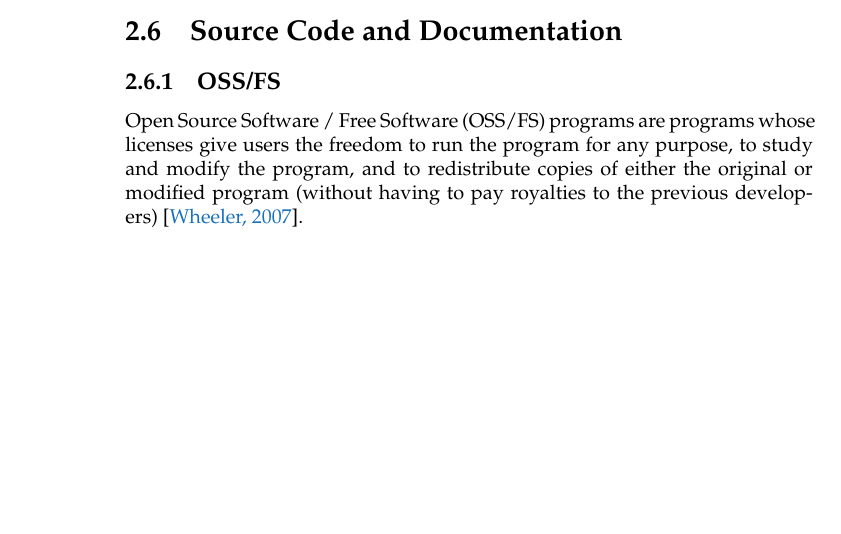
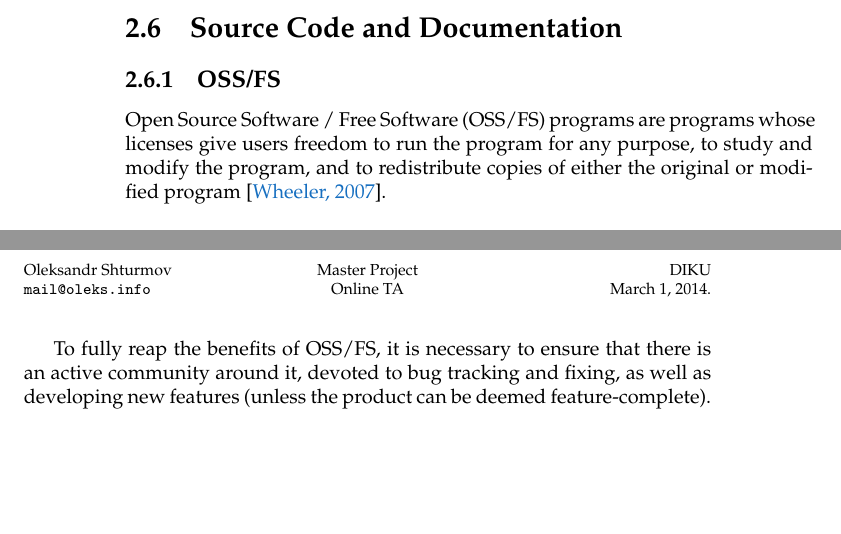
Before and after one commit to oleks/onlineta, a LaTeX book (latex/root.tex, which reads latex/feature-specification/source-code-and-documentation.tex): part of page 6 of 7 before the commit and two parts of pages 6 and 7 of 9 after it, the two joined at a grey line, cut so that both start at the same text, the shorter picture padded with empty space. Compiled offline with pdfLaTeX.

Commit message:
community

```diff
--- a/latex/feature-specification/source-code-and-documentation.tex
+++ b/latex/feature-specification/source-code-and-documentation.tex
@@ -5,10 +5,13 @@
 \subsection{OSS/FS}
 
 Open Source Software / Free Software (OSS/FS) programs are programs whose
-licenses give users the freedom to run the program for any purpose, to study
-and modify the program, and to redistribute copies of either the original or
-modified program (without having to pay royalties to the previous
-developers)\cite{why-oss-fs}.
+licenses give users freedom to run the program for any purpose, to study and
+modify the program, and to redistribute copies of either the original or
+modified program\cite{why-oss-fs}.
+
+To fully reap the benefits of OSS/FS, it is necessary to ensure that there is
+an active community around it, devoted to bug tracking and fixing, as well as
+developing new features (unless the product can be deemed feature-complete).
 
 % justifiable to use OSS/FS software as the building blocks of an online TA, as
 % by \cite{why-oss-fs}.
```
